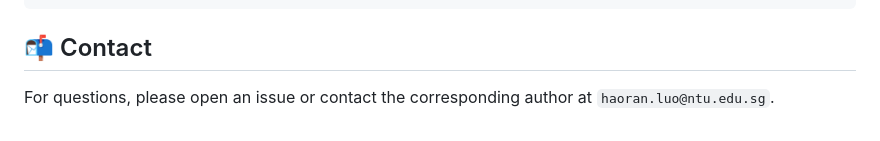
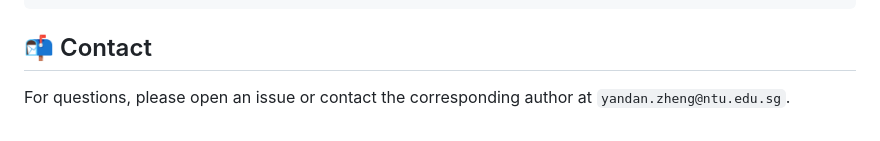
Before and after one commit to koanatakiyo/SocCogEval, a Markdown page: README.md, the part around the change. Rendered like a GitHub page.

Commit message:
Update contact email in README

```diff
--- a/README.md
+++ b/README.md
@@ -170,4 +170,4 @@ If you find this work helpful for your research, please cite:
 
 ## 📬 Contact
 
-For questions, please open an issue or contact the corresponding author at `haoran.luo@ntu.edu.sg`.
+For questions, please open an issue or contact the corresponding author at `yandan.zheng@ntu.edu.sg`.
```
